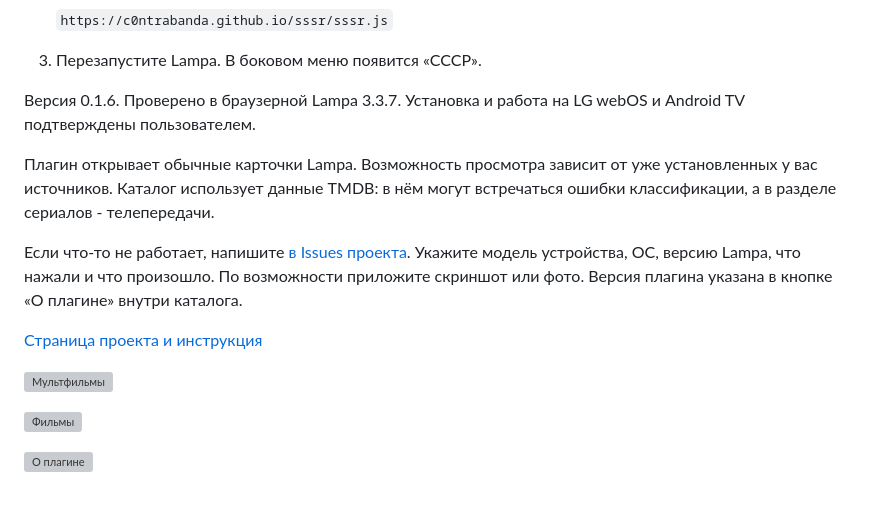
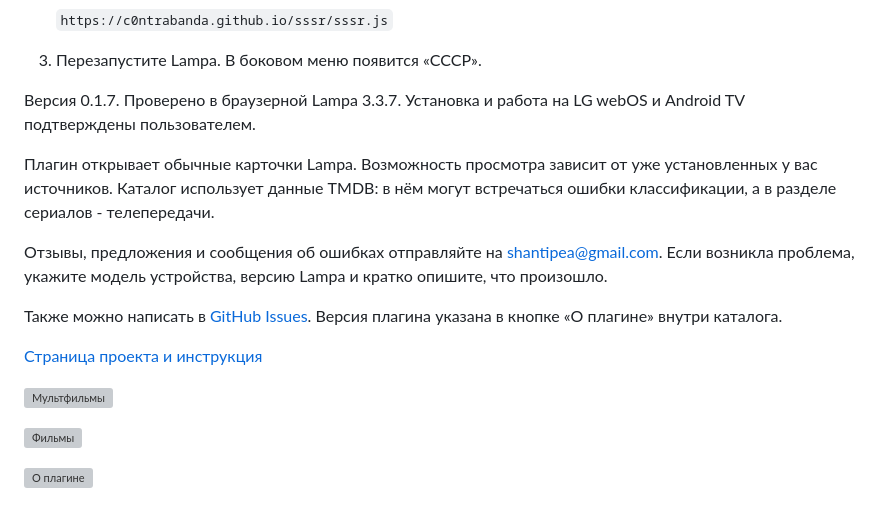
Before and after one commit to c0ntrabanda/sssr, a Markdown page: ANNOUNCEMENT.md, the part around one of its changes. Rendered like a GitHub page; grey boxes are pictures that could not be loaded.

```diff
--- a/ANNOUNCEMENT.md
+++ b/ANNOUNCEMENT.md
@@ -13,11 +13,13 @@
 
 3. Перезапустите Lampa. В боковом меню появится «СССР».
 
-Версия 0.1.6. Проверено в браузерной Lampa 3.3.7. Установка и работа на LG webOS и Android TV подтверждены пользователем.
+Версия 0.1.7. Проверено в браузерной Lampa 3.3.7. Установка и работа на LG webOS и Android TV подтверждены пользователем.
 
 Плагин открывает обычные карточки Lampa. Возможность просмотра зависит от уже установленных у вас источников. Каталог использует данные TMDB: в нём могут встречаться ошибки классификации, а в разделе сериалов - телепередачи.
 
-Если что-то не работает, напишите [в Issues проекта](https://github.com/c0ntrabanda/sssr/issues). Укажите модель устройства, ОС, версию Lampa, что нажали и что произошло. По возможности приложите скриншот или фото. Версия плагина указана в кнопке «О плагине» внутри каталога.
+Отзывы, предложения и сообщения об ошибках отправляйте на [shantipea@gmail.com](mailto:shantipea@gmail.com). Если возникла проблема, укажите модель устройства, версию Lampa и кратко опишите, что произошло.
+
+Также можно написать в [GitHub Issues](https://github.com/c0ntrabanda/sssr/issues). Версия плагина указана в кнопке «О плагине» внутри каталога.
 
 [Страница проекта и инструкция](https://c0ntrabanda.github.io/sssr/)
 
```
Also changed, not shown: other parts of ANNOUNCEMENT.md (+1 -1 lines), README.md (+8 -6 lines), assets/about-0.1.7.png (added), 2 other files.
